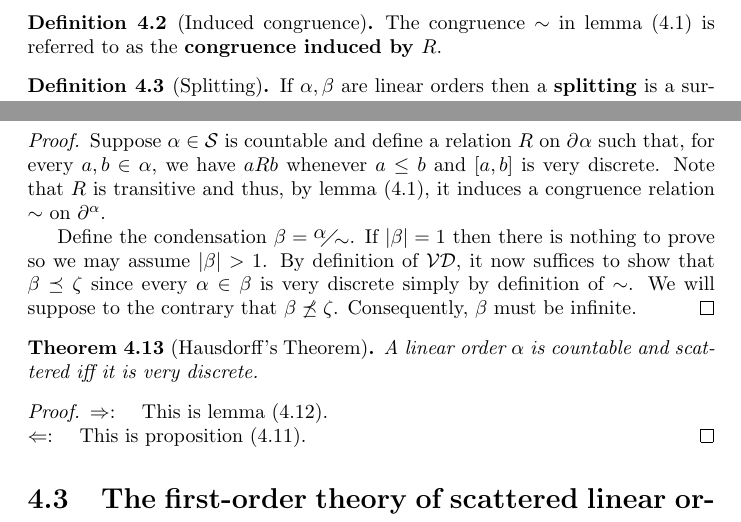
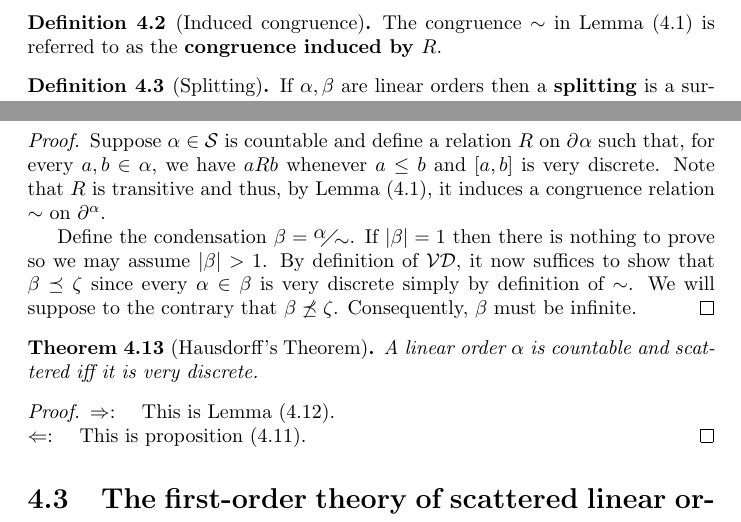
Before and after one commit to jdvlio/msc-thesis, a LaTeX thesis (cos.tex, which reads scattered/scatter.tex): two parts of pages 27 and 30 of 68, joined at a grey line, cut so that both start at the same text. Compiled offline with pdfLaTeX.

Commit message:
Capitalize instances of the word 'lemma'

```diff
--- a/scattered/scatter.tex
+++ b/scattered/scatter.tex
@@ -44,7 +44,7 @@ of L\"auchli and Leonard.
 \end{proof}
 
 \begin{dfn}[Induced congruence]
-	The congruence $\sim$ in lemma (\ref{lem:IndCong}) is referred to as the
+	The congruence $\sim$ in Lemma (\ref{lem:IndCong}) is referred to as the
 	\textbf{congruence induced by $R$}.
 \end{dfn}
 
@@ -192,7 +192,7 @@ role in some of the results to come.
     \end{lem}
 
 \begin{proof}
-    Suppose $\alpha\in\scattered$ is countable and define a relation $R$ on $\domain{}\alpha$ such that, for every $a,b\in\alpha$, we have $aRb$ whenever $a\leq b$ and $[a,b]$ is very discrete.  Note that $R$ is transitive and thus, by lemma (\ref{lem:IndCong}), it induces a congruence relation $\sim$ on $\domain\alpha$.
+    Suppose $\alpha\in\scattered$ is countable and define a relation $R$ on $\domain{}\alpha$ such that, for every $a,b\in\alpha$, we have $aRb$ whenever $a\leq b$ and $[a,b]$ is very discrete.  Note that $R$ is transitive and thus, by Lemma (\ref{lem:IndCong}), it induces a congruence relation $\sim$ on $\domain\alpha$.
 
         Define the condensation $\beta=\faktor{\alpha}{\sim}$.  If $\card{\beta}=1$ then there is nothing to prove so we may assume $\card{\beta}>1$.  By definition of $\VD$, it now suffices to show that $\beta\embed\zeta$ since every $\alpha\in\beta$ is very discrete simply by definition of $\sim$.  We will suppose to the contrary that $\beta\not\embed\zeta$.  Consequently, $\beta$ must be infinite.
 \end{proof}
@@ -217,7 +217,7 @@ role in some of the results to come.
 \end{thm}
 \begin{proof}
 
-	\forward\	This is lemma (\ref{prp:sctvd}).
+	\forward\	This is Lemma (\ref{prp:sctvd}).
 
 	\backward\	This is proposition (\ref{prp:vdsct}).
 \end{proof}
```
Also changed, not shown: scattered/scatter.tex (4 more changed lines).
